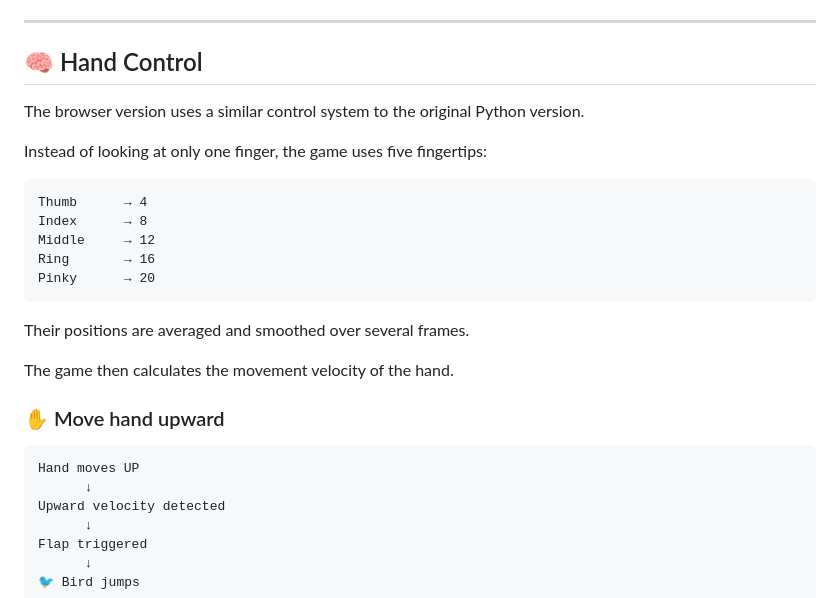
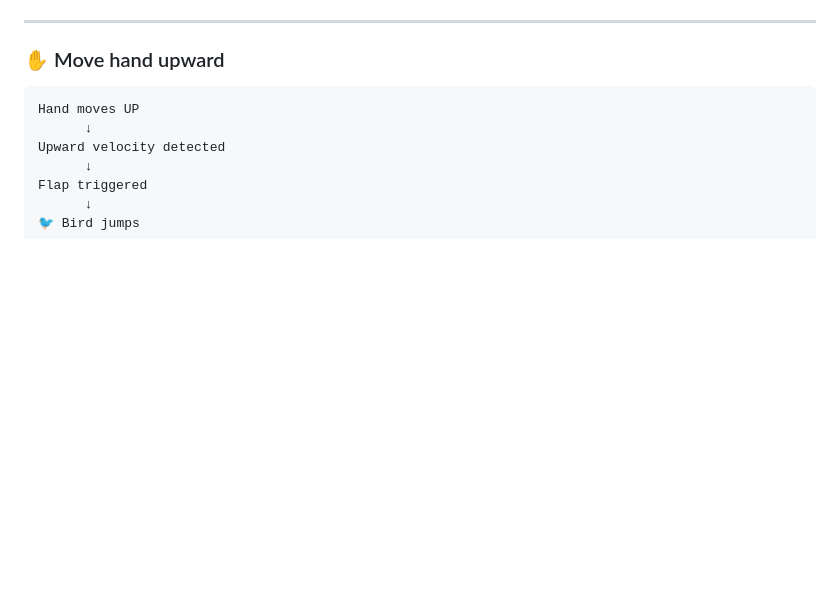
Before and after one commit to hitsonpaudel2/hand-flappy-, a Markdown page: README.md, the part around one of its changes. GitHub-like rendering; blank space fills up the shorter version.

````diff
--- a/README.md
+++ b/README.md
@@ -72,24 +134,6 @@ Just:
 * ⚡ Runs directly in the browser
 
 ---
-
-## 🧠 Hand Control
-
-The browser version uses a similar control system to the original Python version.
-
-Instead of looking at only one finger, the game uses five fingertips:
-
-```text
-Thumb      → 4
-Index      → 8
-Middle     → 12
-Ring       → 16
-Pinky      → 20
-```
-
-Their positions are averaged and smoothed over several frames.
-
-The game then calculates the movement velocity of the hand.
 
 ### ✋ Move hand upward
 
````
Also changed, not shown: other parts of README.md (+67 -5 lines).
